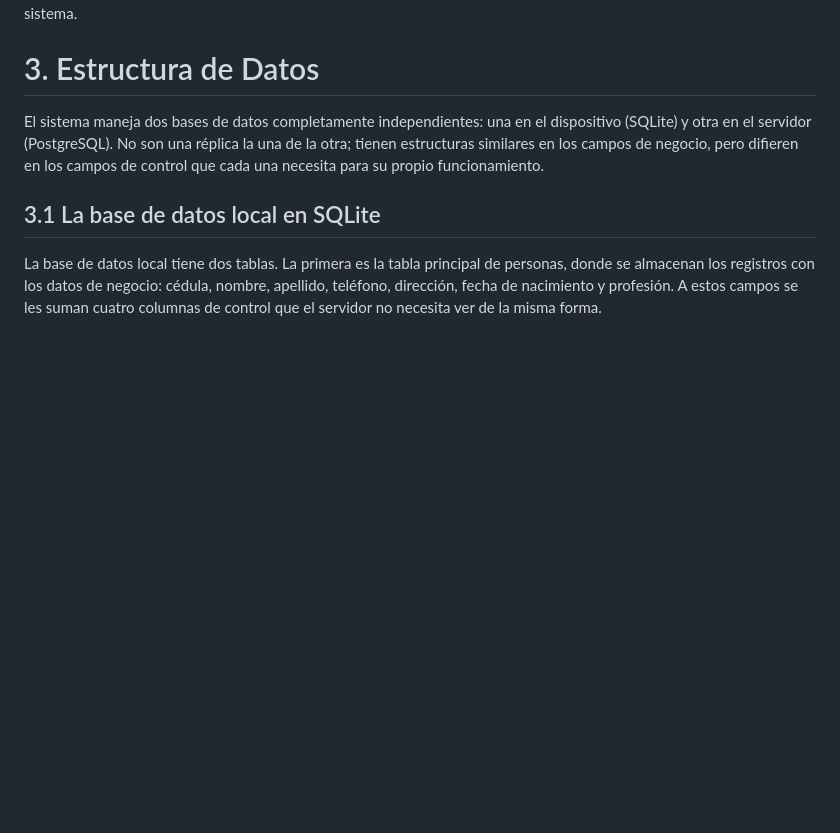
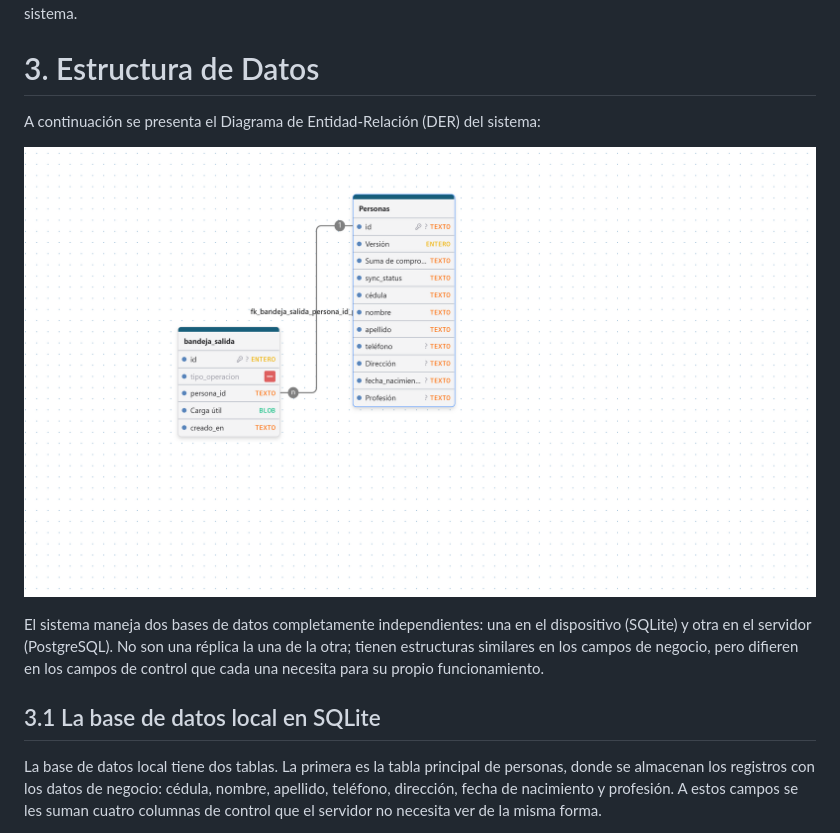
Before and after one commit to isabellalopera75-cmd/Banco-Personas, a Markdown page: README.md, the part around the change. GitHub-like rendering; pictures changed too: DERBANCO-PERSONAS.png (added); blank space fills up the shorter version.

Commit message:
Añadir Diagrama Entidad-Relación (DER) e incrustarlo en la documentación

```diff
--- a/README.md
+++ b/README.md
@@ -104,6 +104,10 @@ las personas, de todos los dispositivos que hayan sincronizado. Es la
 fuente única de verdad del sistema.
 
 # 3. Estructura de Datos
+
+A continuación se presenta el Diagrama de Entidad-Relación (DER) del sistema:
+
+![Diagrama Entidad-Relación (DER)](DERBANCO-PERSONAS.png)
 
 El sistema maneja dos bases de datos completamente independientes: una
 en el dispositivo (SQLite) y otra en el servidor (PostgreSQL). No son
```
Also changed, not shown: banco_personas_arquitectura.md (+4 -0 lines).
